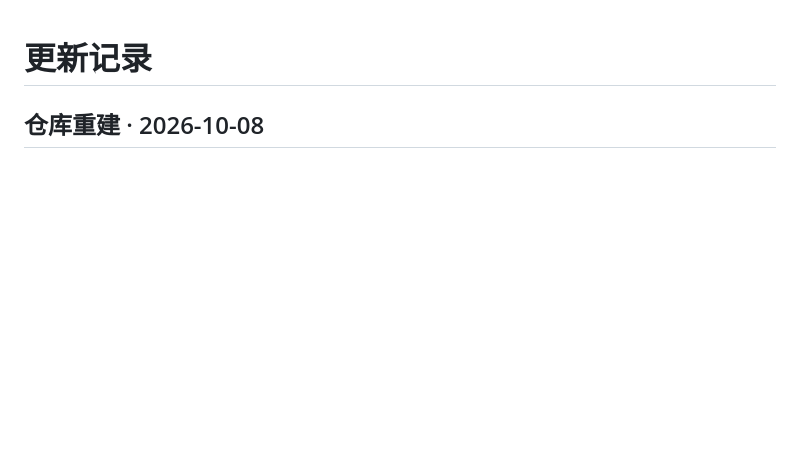
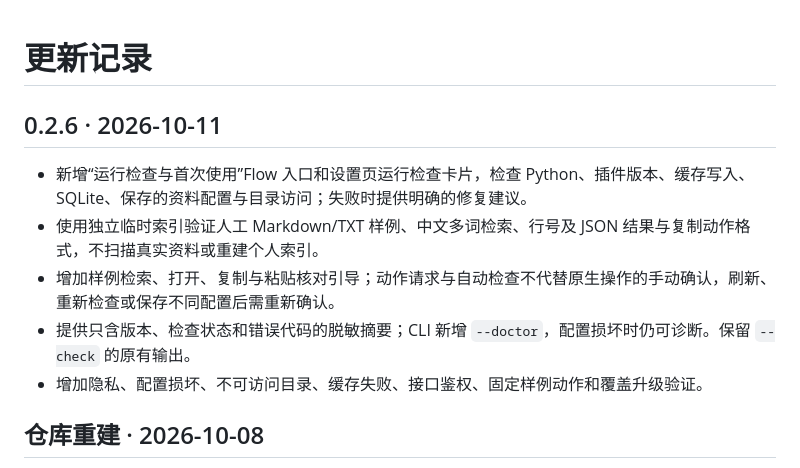
Before and after one commit to Liu-Ice-cream/paragraph-box, a Markdown page: CHANGELOG.md, the part around the change. Rendered like a GitHub page; blank space fills up the shorter version.

```diff
--- a/CHANGELOG.md
+++ b/CHANGELOG.md
@@ -1,4 +1,12 @@
 # 更新记录
+
+## 0.2.6 · 2026-10-11
+
+- 新增“运行检查与首次使用”Flow 入口和设置页运行检查卡片，检查 Python、插件版本、缓存写入、SQLite、保存的资料配置与目录访问；失败时提供明确的修复建议。
+- 使用独立临时索引验证人工 Markdown/TXT 样例、中文多词检索、行号及 JSON 结果与复制动作格式，不扫描真实资料或重建个人索引。
+- 增加样例检索、打开、复制与粘贴核对引导；动作请求与自动检查不代替原生操作的手动确认，刷新、重新检查或保存不同配置后需重新确认。
+- 提供只含版本、检查状态和错误代码的脱敏摘要；CLI 新增 `--doctor`，配置损坏时仍可诊断。保留 `--check` 的原有输出。
+- 增加隐私、配置损坏、不可访问目录、缓存失败、接口鉴权、固定样例动作和覆盖升级验证。
 
 ## 仓库重建 · 2026-10-08
 
```
Also changed, not shown: README.md (+24 -4 lines), docs/verification-0.2.6.md (added, +27 -0 lines), docs/paragraphbox-diagnostics.jpg (added), 14 other files.
